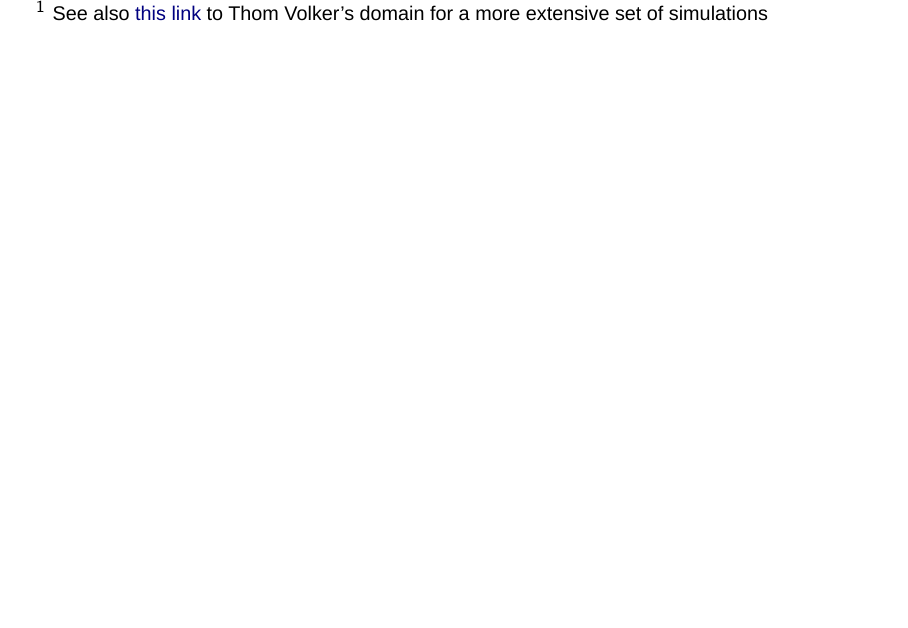
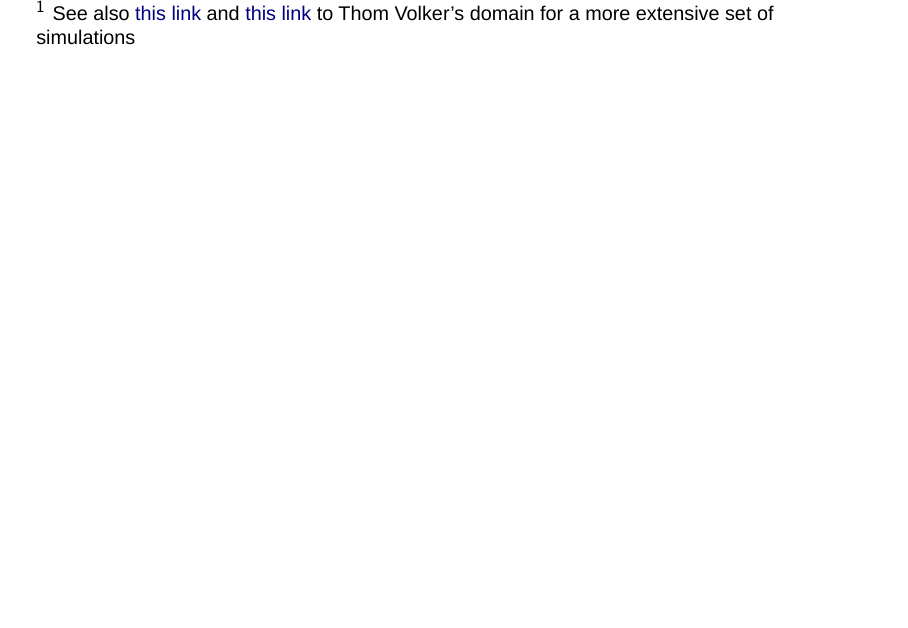
Before and after one commit to gerkovink/overimputation, a Quarto document (vink_itascom.qmd): page 27 of 28. Rendered offline with R 4.5, knitr and Pandoc in place of Quarto, with nearby package versions; drawn as Slidy slides in place of the format the file asks for; some code elsewhere in the file could not run offline.

Commit message:
update landing page

```diff
--- a/vink_itascom.qmd
+++ b/vink_itascom.qmd
@@ -429,7 +429,7 @@
 - this allows for posterior predictive checks, diagnostic evaluations and comparisons between imputation models.
 
 ::: footer
-$^1$ See also [this link](https://thomvolker.github.io/ParamSynthMice/mice_param_synth.html) to Thom Volker's domain for a more extensive set of simulations
+$^1$ See also [this link](https://thomvolker.github.io/ParamSynthMice/mice_param_synth.html) and [this link](https://thomvolker.github.io/ParamSynthMice/alternative_generation_scheme.html) to Thom Volker's domain for a more extensive set of simulations
 :::
 
 ## Let's be open about it
```
Also changed, not shown: vink_itascom.html.
